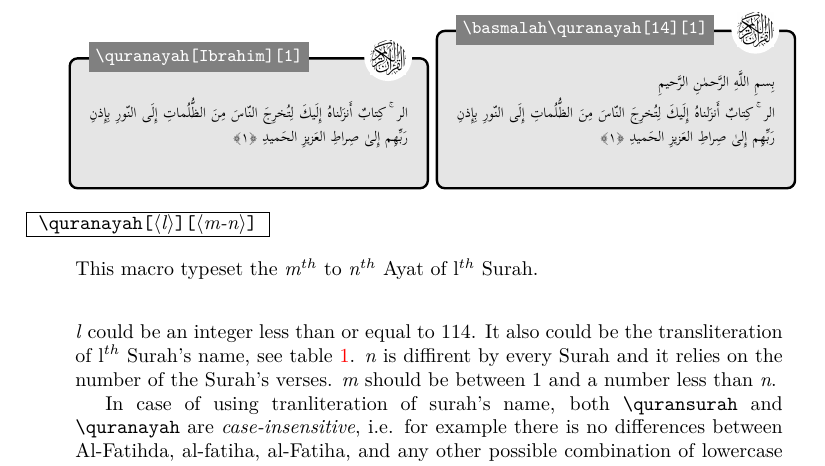
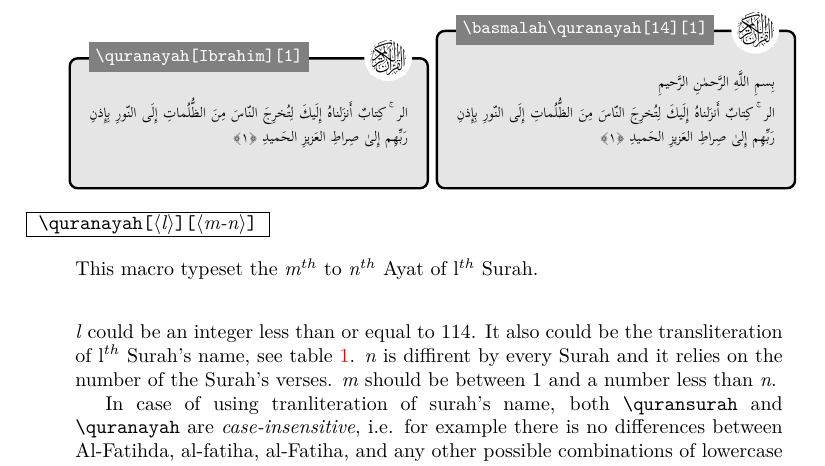
Before and after one commit to javadr/quran, a LaTeX document (quran-doc.tex): part of page 6 of 17, cut so that both start at the same text. The pictures show the PDF file quran-doc.pdf that the author committed with the source.

Commit message:
ver 1.41; \quransurah and \quranayah are made case-insensitive.

```diff
--- a/quran-doc.tex
+++ b/quran-doc.tex
@@ -211,7 +211,7 @@ the transliteration of  l$^{th}$ Surah's name, see table~\ref{tab1}.
 
 In case of using tranliteration of surah's name, both \cs{quransurah} and \cs{quranayah} are \emph{case-insensitive}, i.e.
 for example there is no differences between Al-Fatihda, al-fatiha, al-Fatiha,
- and any other possible combination of lowercase and uppercase letters.
+ and any other possible combinations of lowercase and uppercase letters.
 
     \centerline{\hbox{\mx{quranayah[Ash-Shura][22-26]}{\quranayah[Ash-Shura][22-26]}\hfill
     \mx{quranayah[42][22-26]}{\quranayah[42][22-26]}}}
```
Also changed, not shown: quran.sty (+1 -1 lines), quran-doc.pdf, quran-test.pdf, quran-test1.pdf, quran-test2.pdf.
